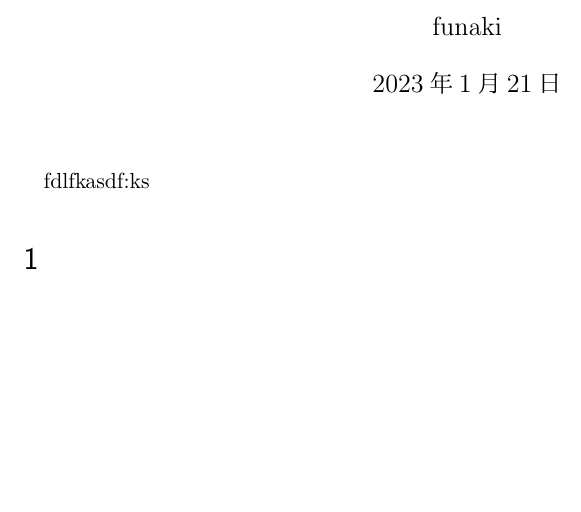
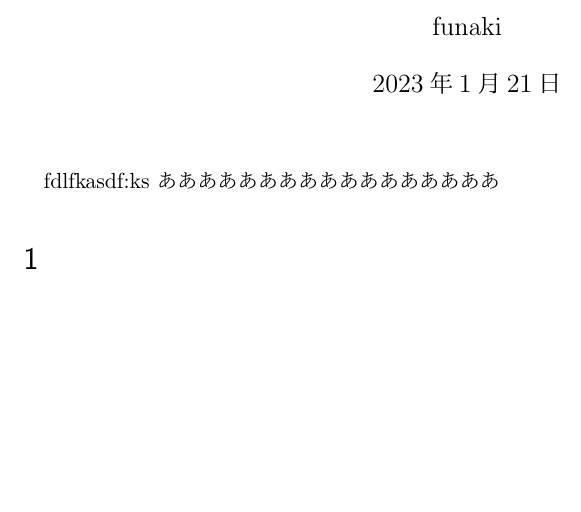
Before and after one commit to frontale-tigers/test, a LaTeX document (test.tex): part of the page, cut so that both start at the same text. Compiled offline with pLaTeX and dvipdfmx.

Commit message:
2回目のコミット

```diff
--- a/test.tex
+++ b/test.tex
@@ -11,8 +11,7 @@
 %\tableofcontents
 fdlfkasdf:ks
 %%%%%%%%%%%%%%%%%%%%%%%%%%%%%%%%%%%%%%%%%%%%%%%%%%%%%%%%%%%%%%%%%%%%%%
-
-
+あああああああああああああああああ
 \section{}
 
 
```
Also changed, not shown: test.pdf, 2 other files.
